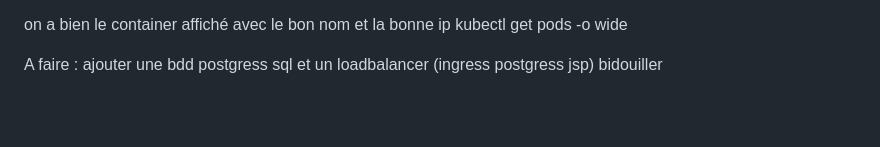
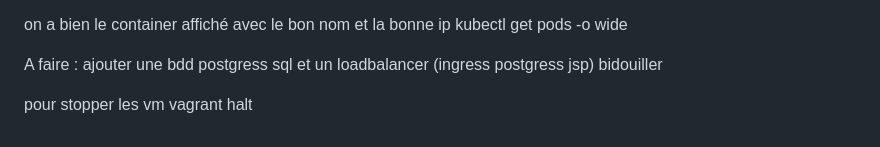
Before and after one commit to VTNK7/Cluster, a Markdown page: README.md, the part around the change. Drawn GitHub-style; blank space fills up the shorter version.

Commit message:
Update README with instructions to stop VMs using Vagrant

```diff
--- a/README.md
+++ b/README.md
@@ -221,3 +221,7 @@ A faire  :
 ajouter une bdd postgress sql
 et un loadbalancer (ingress postgress jsp)
 bidouiller
+
+
+pour stopper les vm
+vagrant halt
```
